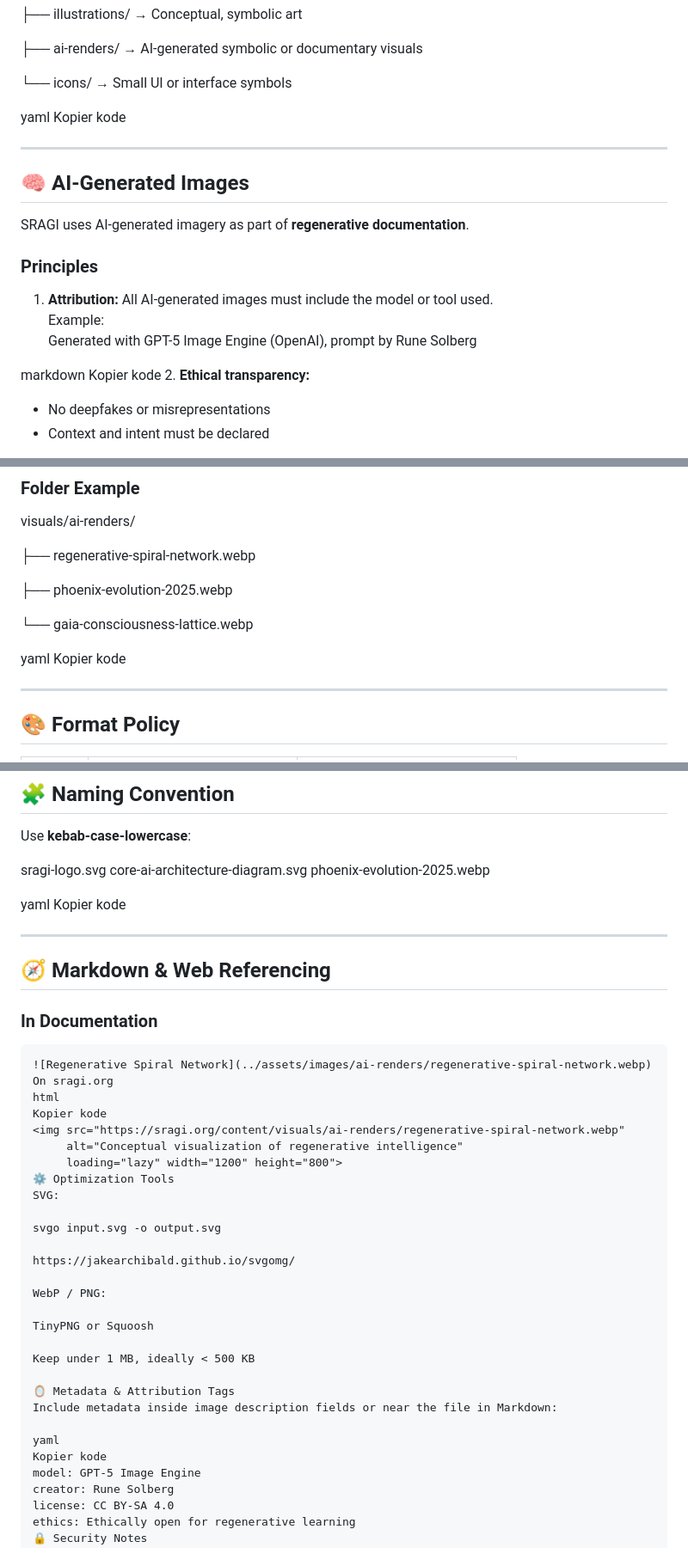
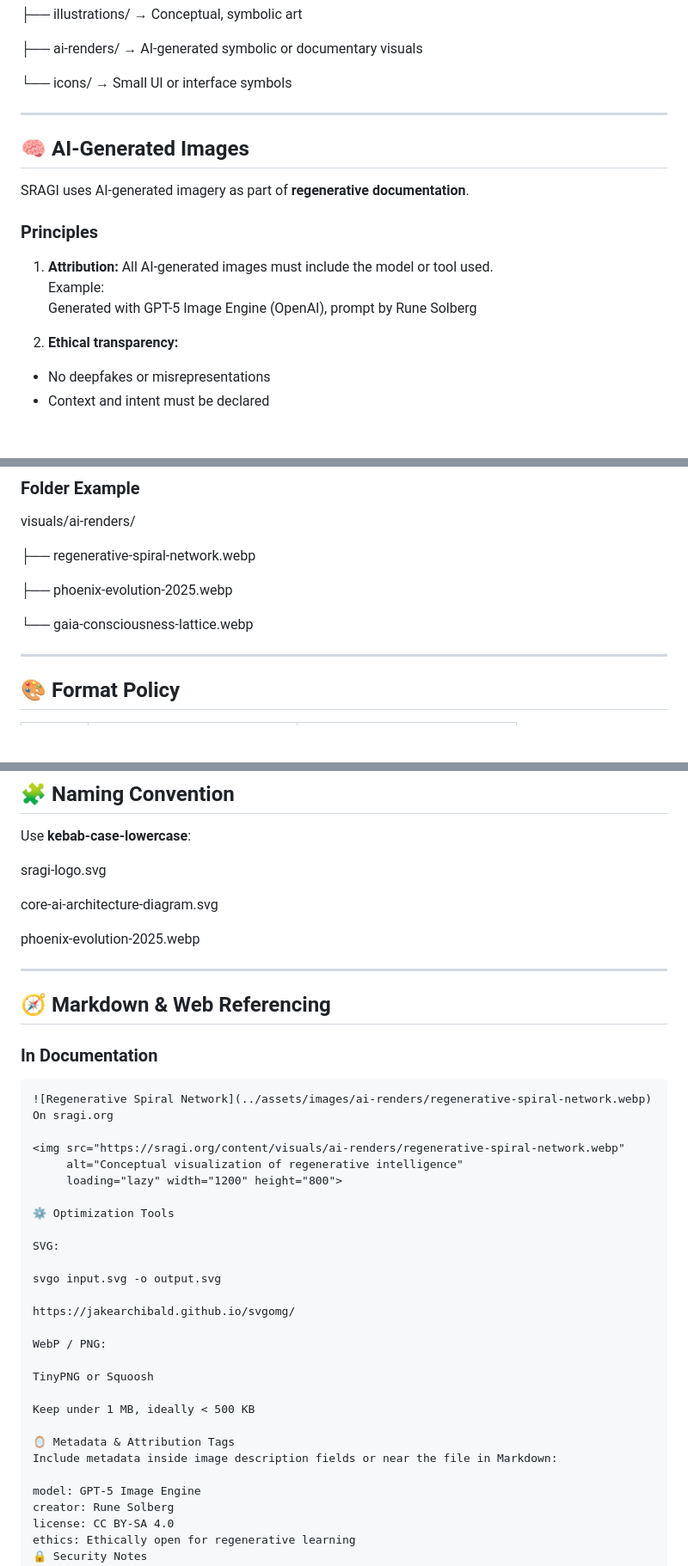
Before and after one commit to Project2040/sragi.org, a Markdown page: docs/SRAGI-VISUALS.md, 3 parts joined by grey strips. Shown at 86% size. GitHub-like rendering; blank space fills up the shorter version.

````diff
--- a/docs/SRAGI-VISUALS.md
+++ b/docs/SRAGI-VISUALS.md
@@ -33,8 +33,6 @@ They ensure:
 
 └── icons/ → Small UI or interface symbols
 
-yaml
-Kopier kode
 
 ---
 
@@ -47,8 +45,6 @@ SRAGI uses AI-generated imagery as part of **regenerative documentation**.
    Example:
 Generated with GPT-5 Image Engine (OpenAI), prompt by Rune Solberg
 
-markdown
-Kopier kode
 2. **Ethical transparency:**
 - No deepfakes or misrepresentations
 - Context and intent must be declared
@@ -70,8 +66,6 @@ visuals/ai-renders/
 
 └── gaia-consciousness-lattice.webp
 
-yaml
-Kopier kode
 
 ---
 
@@ -91,26 +85,26 @@ Kopier kode
 Use **kebab-case-lowercase**:
 
 sragi-logo.svg
+
 core-ai-architecture-diagram.svg
+
 phoenix-evolution-2025.webp
-
-yaml
-Kopier kode
 
 ---
 
 ## 🧭 Markdown & Web Referencing
 
 ### In Documentation
-```markdown
+```
 ![Regenerative Spiral Network](../assets/images/ai-renders/regenerative-spiral-network.webp)
 On sragi.org
-html
-Kopier kode
+
 <img src="https://sragi.org/content/visuals/ai-renders/regenerative-spiral-network.webp"
      alt="Conceptual visualization of regenerative intelligence"
      loading="lazy" width="1200" height="800">
+
 ⚙️ Optimization Tools
+
 SVG:
 
 svgo input.svg -o output.svg
@@ -126,8 +120,6 @@ Keep under 1 MB, ideally < 500 KB
 🪞 Metadata & Attribution Tags
 Include metadata inside image description fields or near the file in Markdown:
 
-yaml
-Kopier kode
 model: GPT-5 Image Engine
 creator: Rune Solberg
 license: CC BY-SA 4.0
````
Also changed, not shown: other parts of docs/SRAGI-VISUALS.md (+4 -2 lines).
